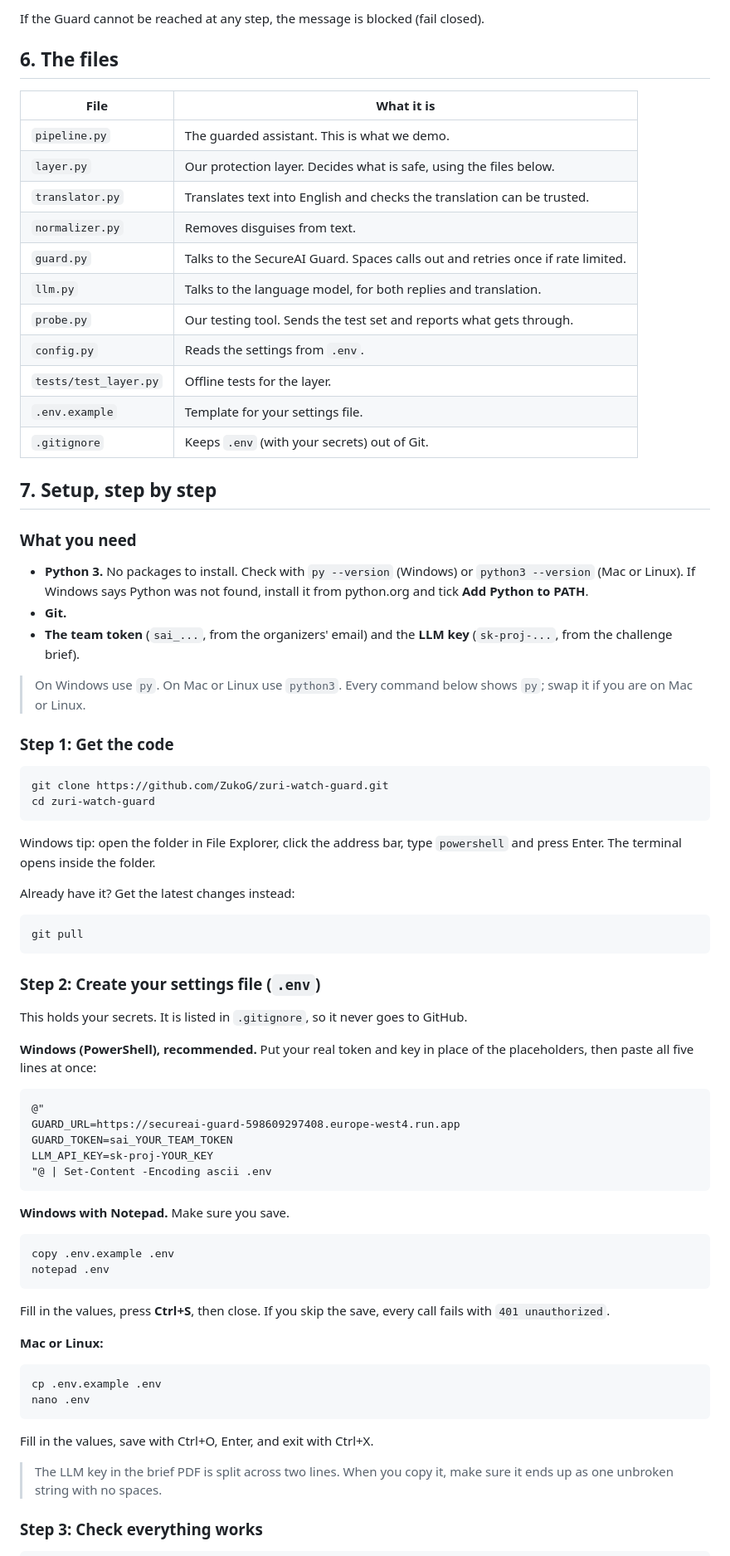
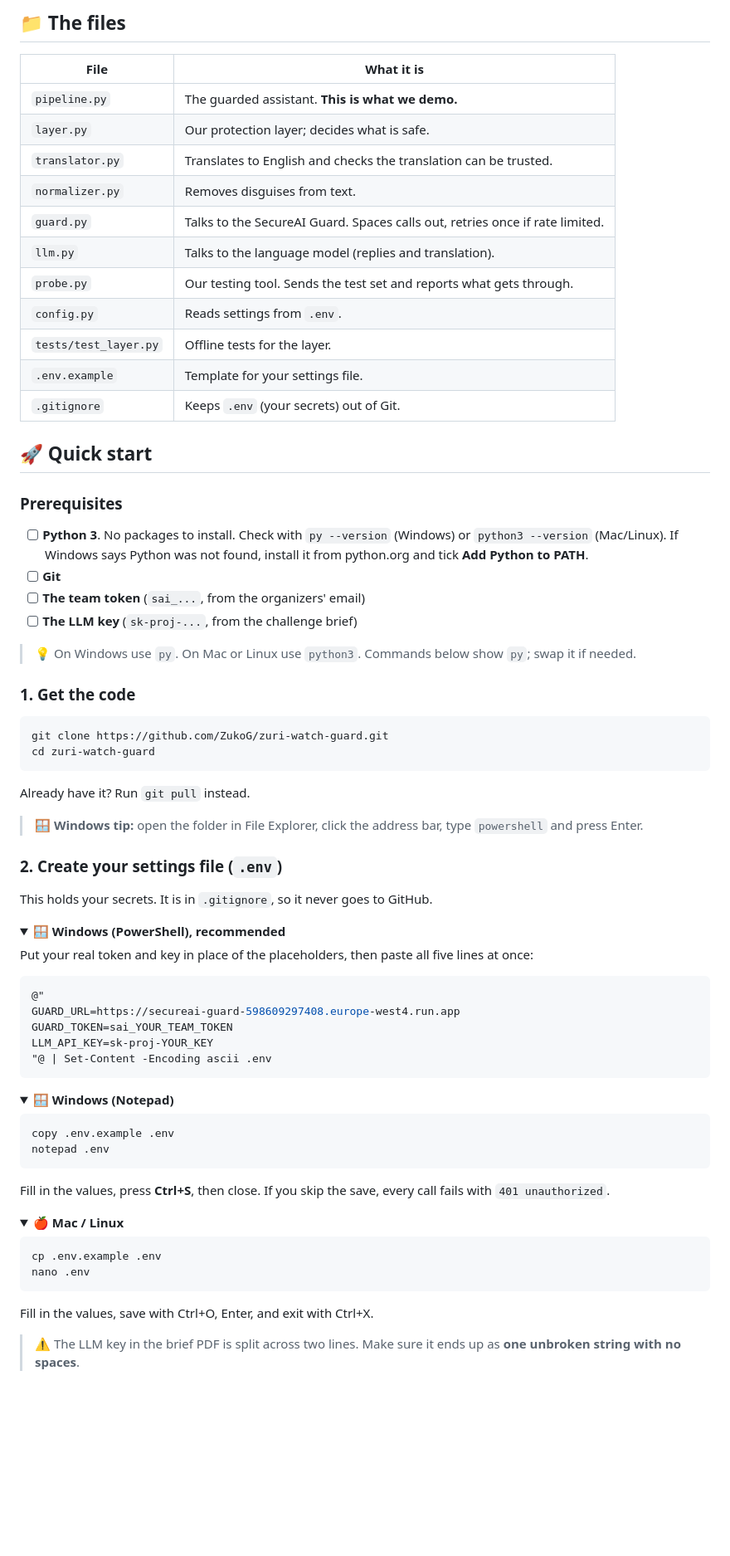
Before and after one commit to ZukoG/zuri-watch-guard, a Markdown page: README.md, the part around one of its changes. Shown at 83% size. Rendered like a GitHub page; folded sections open; blank space fills up the shorter version.

````diff
--- a/README.md
+++ b/README.md
@@ -148,61 +113,53 @@ User sees the reply
 ```
 
-If the Guard cannot be reached at any step, the message is blocked (fail closed).
-
-## 6. The files
+## 📁 The files
 
 | File | What it is |
 |------|------------|
-| `pipeline.py` | The guarded assistant. This is what we demo. |
-| `layer.py` | Our protection layer. Decides what is safe, using the files below. |
-| `translator.py` | Translates text into English and checks the translation can be trusted. |
+| `pipeline.py` | The guarded assistant. **This is what we demo.** |
+| `layer.py` | Our protection layer; decides what is safe. |
+| `translator.py` | Translates to English and checks the translation can be trusted. |
 | `normalizer.py` | Removes disguises from text. |
-| `guard.py` | Talks to the SecureAI Guard. Spaces calls out and retries once if rate limited. |
-| `llm.py` | Talks to the language model, for both replies and translation. |
+| `guard.py` | Talks to the SecureAI Guard. Spaces calls out, retries once if rate limited. |
+| `llm.py` | Talks to the language model (replies and translation). |
 | `probe.py` | Our testing tool. Sends the test set and reports what gets through. |
-| `config.py` | Reads the settings from `.env`. |
+| `config.py` | Reads settings from `.env`. |
 | `tests/test_layer.py` | Offline tests for the layer. |
 | `.env.example` | Template for your settings file. |
-| `.gitignore` | Keeps `.env` (with your secrets) out of Git. |
+| `.gitignore` | Keeps `.env` (your secrets) out of Git. |
 
-## 7. Setup, step by step
+## 🚀 Quick start
 
-### What you need
+### Prerequisites
 
-- **Python 3.** No packages to install. Check with `py --version` (Windows) or
-  `python3 --version` (Mac or Linux). If Windows says Python was not found,
-  install it from python.org and tick **Add Python to PATH**.
-- **Git.**
-- **The team token** (`sai_...`, from the organizers' email) and the **LLM key**
-  (`sk-proj-...`, from the challenge brief).
+- [ ] **Python 3**. No packages to install. Check with `py --version` (Windows) or `python3 --version` (Mac/Linux). If Windows says Python was not found, install it from python.org and tick **Add Python to PATH**.
+- [ ] **Git**
+- [ ] **The team token** (`sai_...`, from the organizers' email)
+- [ ] **The LLM key** (`sk-proj-...`, from the challenge brief)
 
-> On Windows use `py`. On Mac or Linux use `python3`. Every command below shows
-> `py`; swap it if you are on Mac or Linux.
+> 💡 On Windows use `py`. On Mac or Linux use `python3`. Commands below show `py`; swap it if needed.
 
-### Step 1: Get the code
+### 1. Get the code
 
-```
+```bash
 git clone https://github.com/ZukoG/zuri-watch-guard.git
 cd zuri-watch-guard
 ```
 
-Windows tip: open the folder in File Explorer, click the address bar, type
-`powershell` and press Enter. The terminal opens inside the folder.
+Already have it? Run `git pull` instead.
 
-Already have it? Get the latest changes instead:
+> 🪟 **Windows tip:** open the folder in File Explorer, click the address bar, type `powershell` and press Enter.
 
-```
-git pull
-```
+### 2. Create your settings file (`.env`)
 
-### Step 2: Create your settings file (`.env`)
+This holds your secrets. It is in `.gitignore`, so it never goes to GitHub.
 
-This holds your secrets. It is listed in `.gitignore`, so it never goes to GitHub.
+<details open>
+<summary><b>🪟 Windows (PowerShell), recommended</b></summary>
 
-**Windows (PowerShell), recommended.** Put your real token and key in place of
-the placeholders, then paste all five lines at once:
+Put your real token and key in place of the placeholders, then paste all five lines at once:
 
-```
+```powershell
 @"
 GUARD_URL=https://secureai-guard-598609297408.europe-west4.run.app
 GUARD_TOKEN=sai_YOUR_TEAM_TOKEN
@@ -210,27 +167,31 @@ LLM_API_KEY=sk-proj-YOUR_KEY
 "@ | Set-Content -Encoding ascii .env
 ```
 
-**Windows with Notepad.** Make sure you save.
+</details>
+
+<details>
+<summary><b>🪟 Windows (Notepad)</b></summary>
 
 ```
 copy .env.example .env
 notepad .env
 ```
 
-Fill in the values, press **Ctrl+S**, then close. If you skip the save, every
-call fails with `401 unauthorized`.
+Fill in the values, press **Ctrl+S**, then close. If you skip the save, every call fails with `401 unauthorized`.
 
-**Mac or Linux:**
+</details>
 
-```
+<details>
+<summary><b>🍎 Mac / Linux</b></summary>
+
+```bash
 cp .env.example .env
 nano .env
 ```
 
 Fill in the values, save with Ctrl+O, Enter, and exit with Ctrl+X.
 
-> The LLM key in the brief PDF is split across two lines. When you copy it,
-> make sure it ends up as one unbroken string with no spaces.
+</details>
 
-### Step 3: Check everything works
+> ⚠️ The LLM key in the brief PDF is split across two lines. Make sure it ends up as **one unbroken string with no spaces**.
 
````
Also changed, not shown: other parts of README.md (+241 -234 lines).
